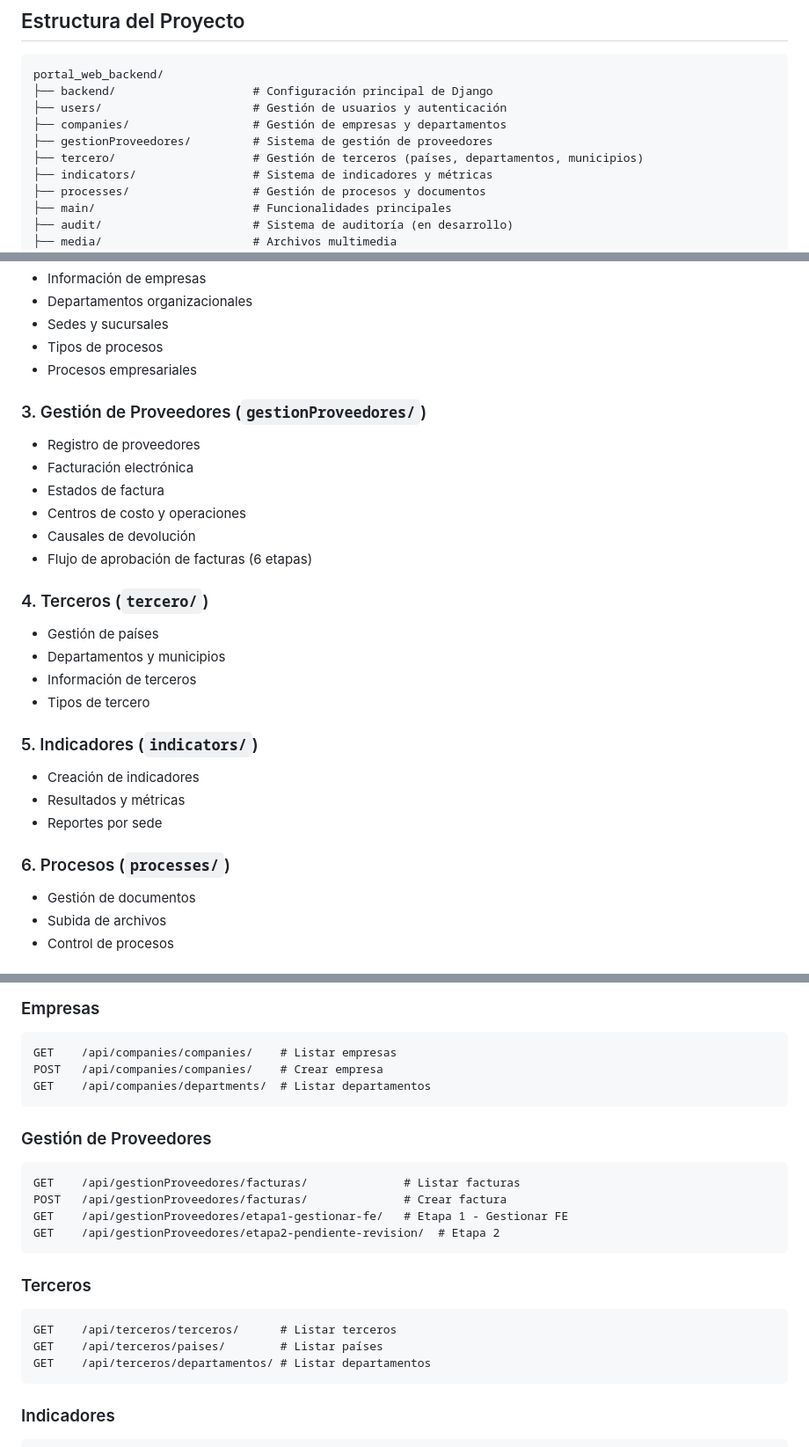
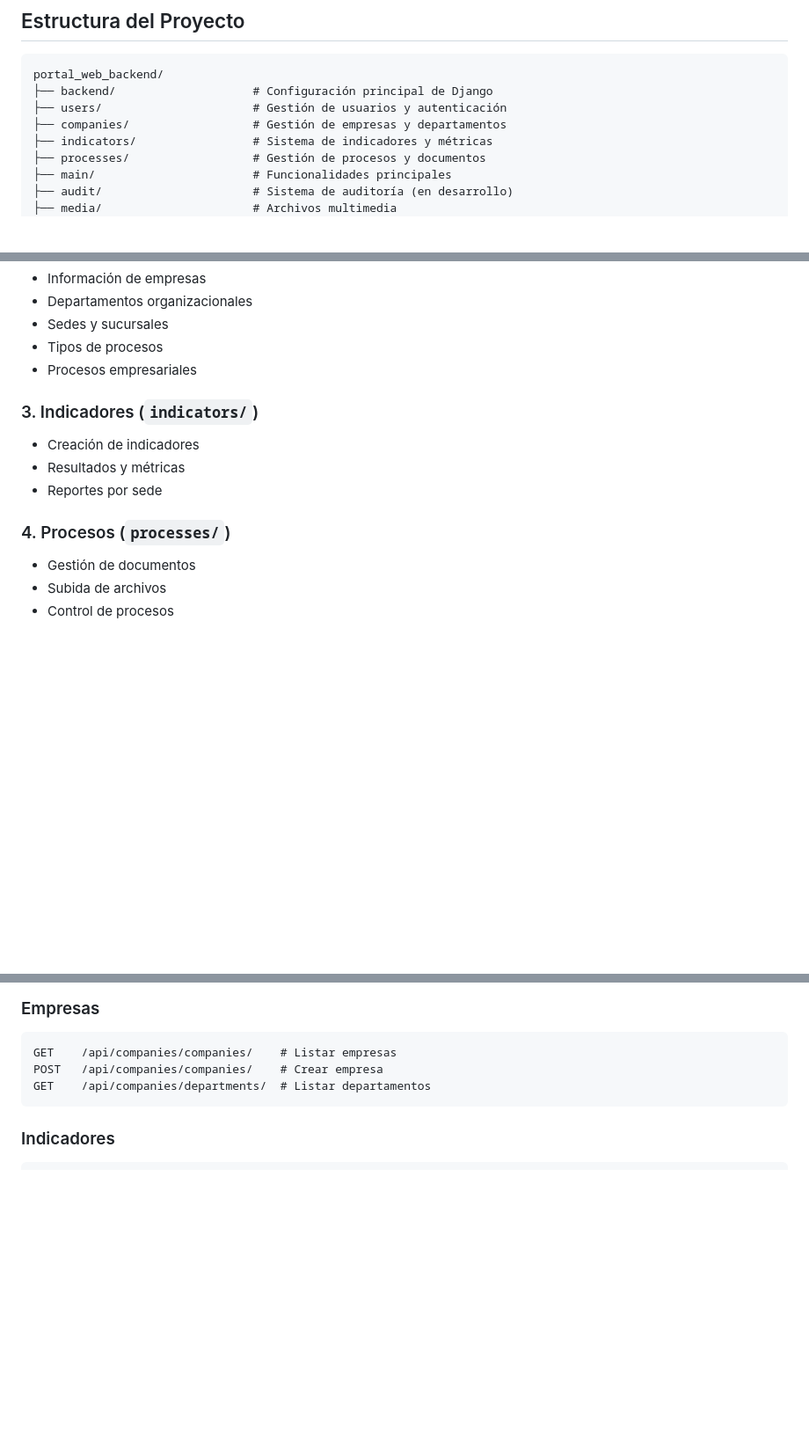
Before and after one commit to Edisonnarvaez/portal_web_backend, a Markdown page: readme.md, 3 parts joined by grey strips. Shown at 88% size. Rendered like a GitHub page; blank space fills up the shorter version.

Commit message:
Update readme by removing provider and third-party sections
Removed sections on 'Gestión de Proveedores' and 'Terceros' from the readme, and updated the numbering for the remaining sections.

````diff
--- a/readme.md
+++ b/readme.md
@@ -37,8 +37,6 @@ portal_web_backend/
 ├── backend/                    # Configuración principal de Django
 ├── users/                      # Gestión de usuarios y autenticación
 ├── companies/                  # Gestión de empresas y departamentos
-├── gestionProveedores/         # Sistema de gestión de proveedores
-├── tercero/                    # Gestión de terceros (países, departamentos, municipios)
 ├── indicators/                 # Sistema de indicadores y métricas
 ├── processes/                  # Gestión de procesos y documentos
 ├── main/                       # Funcionalidades principales
@@ -159,26 +157,12 @@ POSTGRES_PORT=5432
 - Tipos de procesos
 - Procesos empresariales
 
-### 3. Gestión de Proveedores (`gestionProveedores/`)
-- Registro de proveedores
-- Facturación electrónica
-- Estados de factura
-- Centros de costo y operaciones
-- Causales de devolución
-- Flujo de aprobación de facturas (6 etapas)
-
-### 4. Terceros (`tercero/`)
-- Gestión de países
-- Departamentos y municipios
-- Información de terceros
-- Tipos de tercero
-
-### 5. Indicadores (`indicators/`)
+### 3. Indicadores (`indicators/`)
 - Creación de indicadores
 - Resultados y métricas
 - Reportes por sede
 
-### 6. Procesos (`processes/`)
+### 4. Procesos (`processes/`)
 - Gestión de documentos
 - Subida de archivos
 - Control de procesos
@@ -204,21 +188,6 @@ POST /api/users/reset-password/     # Restablecer contraseña
 GET    /api/companies/companies/    # Listar empresas
 POST   /api/companies/companies/    # Crear empresa
 GET    /api/companies/departments/  # Listar departamentos
-```
-
-### Gestión de Proveedores
-```
-GET    /api/gestionProveedores/facturas/              # Listar facturas
-POST   /api/gestionProveedores/facturas/              # Crear factura
-GET    /api/gestionProveedores/etapa1-gestionar-fe/   # Etapa 1 - Gestionar FE
-GET    /api/gestionProveedores/etapa2-pendiente-revision/  # Etapa 2
-```
-
-### Terceros
-```
-GET    /api/terceros/terceros/      # Listar terceros
-GET    /api/terceros/paises/        # Listar países
-GET    /api/terceros/departamentos/ # Listar departamentos
 ```
 
 ### Indicadores
````
Also changed, not shown: other parts of readme.md (+0 -1 lines).
